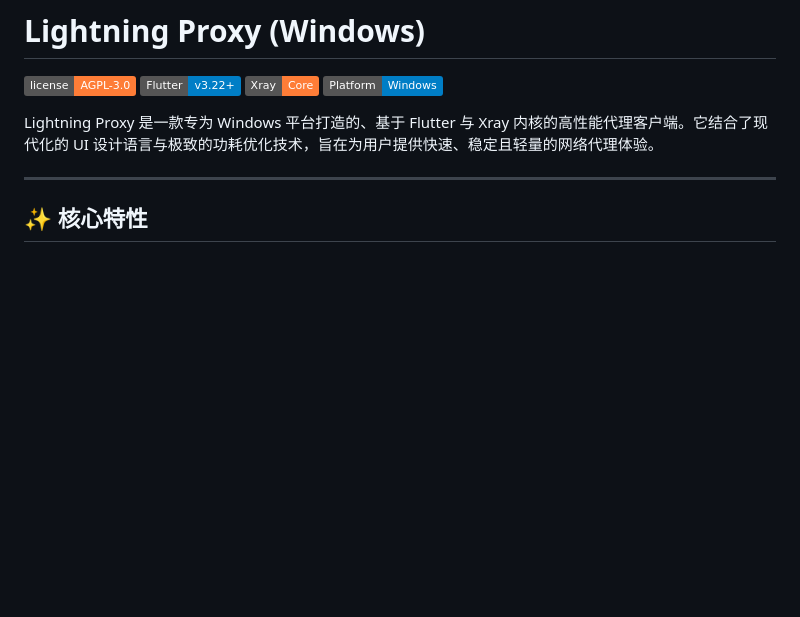
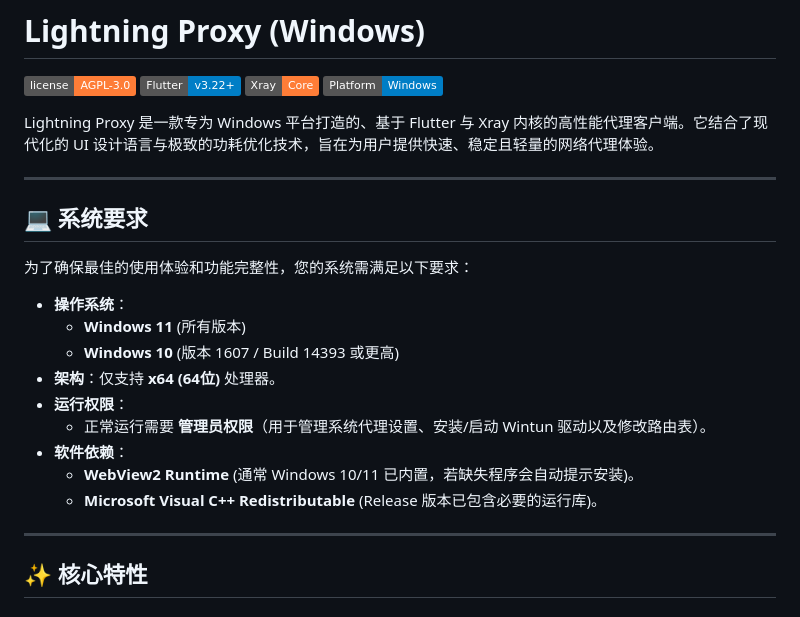
Before and after one commit to lightning-xf/lightning-proxy, a Markdown page: README.md, the part around the change. Drawn GitHub-style; badges without logos; blank space fills up the shorter version.

Commit message:
docs: add system requirements to README

```diff
--- a/README.md
+++ b/README.md
@@ -6,6 +6,22 @@
 [![Platform](https://img.shields.io/badge/Platform-Windows-blue.svg)](https://www.microsoft.com/windows)
 
 Lightning Proxy 是一款专为 Windows 平台打造的、基于 Flutter 与 Xray 内核的高性能代理客户端。它结合了现代化的 UI 设计语言与极致的功耗优化技术，旨在为用户提供快速、稳定且轻量的网络代理体验。
+
+---
+
+## 💻 系统要求
+
+为了确保最佳的使用体验和功能完整性，您的系统需满足以下要求：
+
+- **操作系统**：
+  - **Windows 11** (所有版本)
+  - **Windows 10** (版本 1607 / Build 14393 或更高)
+- **架构**：仅支持 **x64 (64位)** 处理器。
+- **运行权限**：
+  - 正常运行需要 **管理员权限**（用于管理系统代理设置、安装/启动 Wintun 驱动以及修改路由表）。
+- **软件依赖**：
+  - **WebView2 Runtime** (通常 Windows 10/11 已内置，若缺失程序会自动提示安装)。
+  - **Microsoft Visual C++ Redistributable** (Release 版本已包含必要的运行库)。
 
 ---
 
```
